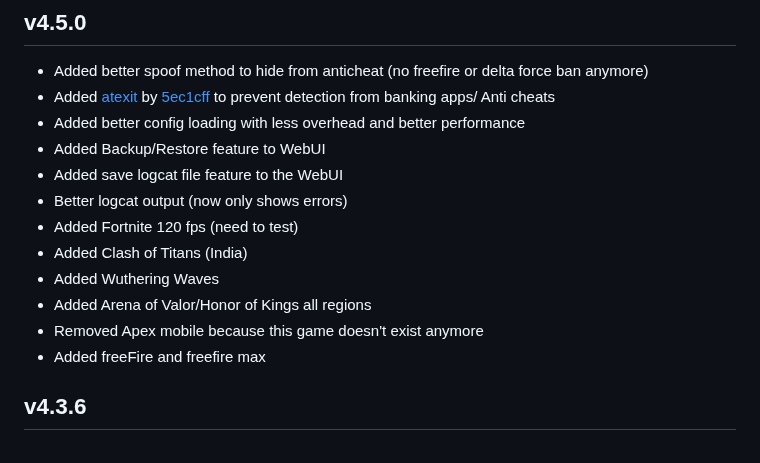
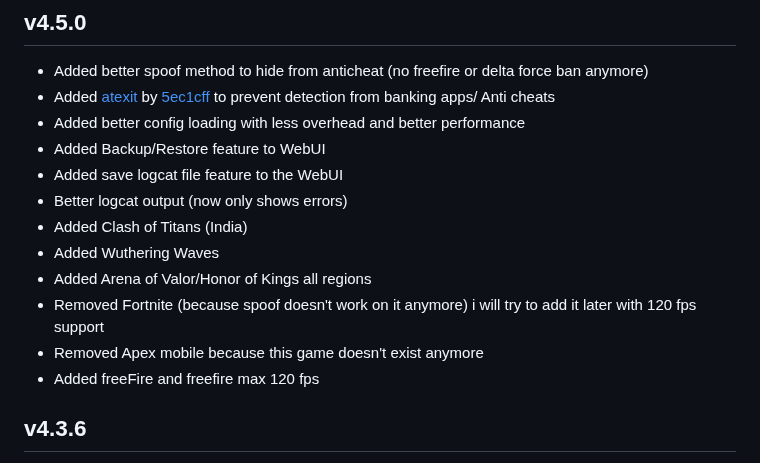
Before and after one commit to Magisk-Modules-Alt-Repo/COPG, a Markdown page: changelog.md, the part around the change. Rendered like a GitHub page.

```diff
--- a/changelog.md
+++ b/changelog.md
@@ -10,12 +10,12 @@
 - Added Backup/Restore feature to WebUI
 - Added save logcat file feature to the WebUI
 - Better logcat output (now only shows errors)
-- Added Fortnite 120 fps (need to test)
 - Added Clash of Titans (India)
 - Added Wuthering Waves
 - Added Arena of Valor/Honor of Kings all regions
+- Removed Fortnite (because spoof doesn't work on it anymore) i will try to add it later with 120 fps support
 - Removed Apex mobile because this game doesn't exist anymore
-- Added freeFire and freefire max
+- Added freeFire and freefire max 120 fps
 ## v4.3.6
 - Removed freefire
 - Added volume control for action script
```
